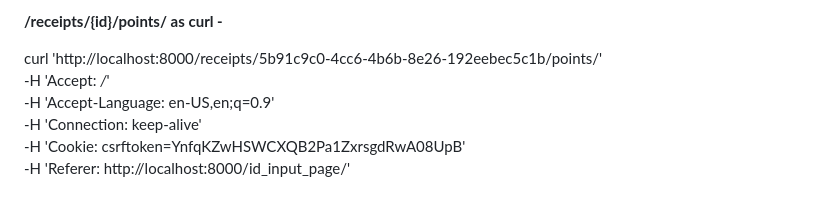
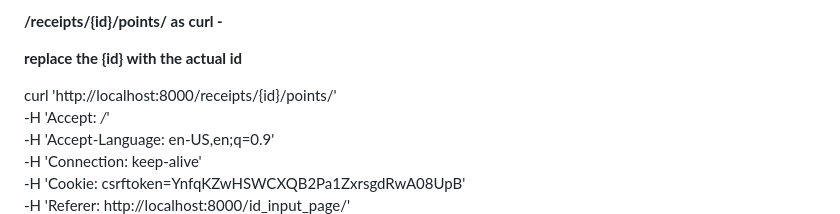
Before and after one commit to sahilh14/receipt_processor, a Markdown page: README.md, the part around the change. Rendered like a GitHub page; blank space fills up the shorter version.

```diff
--- a/README.md
+++ b/README.md
@@ -73,7 +73,9 @@ curl 'http://localhost:8000/receipts/process/' \
 
 **/receipts/{id}/points/ as curl -**
 
-curl 'http://localhost:8000/receipts/5b91c9c0-4cc6-4b6b-8e26-192eebec5c1b/points/' \
+**replace the {id} with the actual id**
+
+curl 'http://localhost:8000/receipts/{id}/points/' \
   -H 'Accept: */*' \
   -H 'Accept-Language: en-US,en;q=0.9' \
   -H 'Connection: keep-alive' \
```
